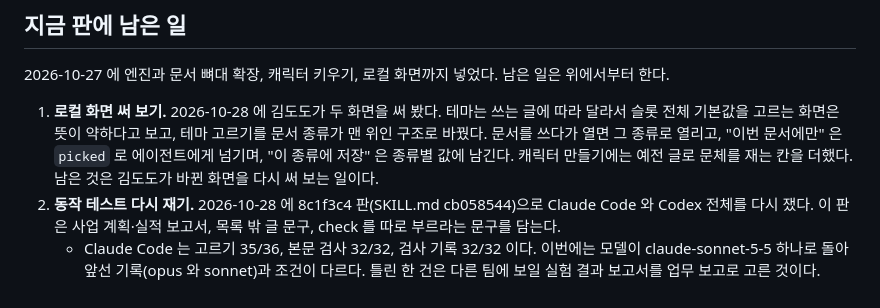
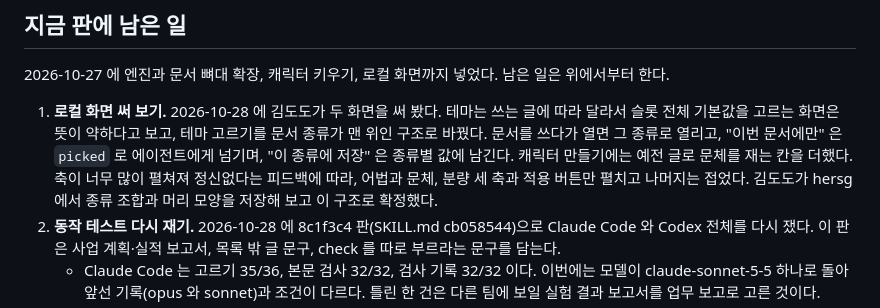
Before and after one commit to UiSeok/docs-suit, a Markdown page: ROADMAP.md, the part around the change. GitHub-like rendering.

Commit message:
ROADMAP 에 테마 고르기 구조를 확정했다고 적었다
Co-Authored-By: Claude Opus 5.5 <noreply@anthropic.com>

```diff
--- a/ROADMAP.md
+++ b/ROADMAP.md
@@ -6,7 +6,7 @@
 
 2026-10-27 에 엔진과 문서 뼈대 확장, 캐릭터 키우기, 로컬 화면까지 넣었다. 남은 일은 위에서부터 한다.
 
-1. **로컬 화면 써 보기.** 2026-10-28 에 김도도가 두 화면을 써 봤다. 테마는 쓰는 글에 따라 달라서 슬롯 전체 기본값을 고르는 화면은 뜻이 약하다고 보고, 테마 고르기를 문서 종류가 맨 위인 구조로 바꿨다. 문서를 쓰다가 열면 그 종류로 열리고, "이번 문서에만" 은 `picked` 로 에이전트에게 넘기며, "이 종류에 저장" 은 종류별 값에 남긴다. 캐릭터 만들기에는 예전 글로 문체를 재는 칸을 더했다. 남은 것은 김도도가 바뀐 화면을 다시 써 보는 일이다.
+1. **로컬 화면 써 보기.** 2026-10-28 에 김도도가 두 화면을 써 봤다. 테마는 쓰는 글에 따라 달라서 슬롯 전체 기본값을 고르는 화면은 뜻이 약하다고 보고, 테마 고르기를 문서 종류가 맨 위인 구조로 바꿨다. 문서를 쓰다가 열면 그 종류로 열리고, "이번 문서에만" 은 `picked` 로 에이전트에게 넘기며, "이 종류에 저장" 은 종류별 값에 남긴다. 캐릭터 만들기에는 예전 글로 문체를 재는 칸을 더했다. 축이 너무 많이 펼쳐져 정신없다는 피드백에 따라, 어법과 문체, 분량 세 축과 적용 버튼만 펼치고 나머지는 접었다. 김도도가 hersg 에서 종류 조합과 머리 모양을 저장해 보고 이 구조로 확정했다.
 2. **동작 테스트 다시 재기.** 2026-10-28 에 8c1f3c4 판(SKILL.md cb058544)으로 Claude Code 와 Codex 전체를 다시 쟀다. 이 판은 사업 계획·실적 보고서, 목록 밖 글 문구, check 를 따로 부르라는 문구를 담는다.
    - Claude Code 는 고르기 35/36, 본문 검사 32/32, 검사 기록 32/32 이다. 이번에는 모델이 claude-sonnet-5-5 하나로 돌아 앞선 기록(opus 와 sonnet)과 조건이 다르다. 틀린 한 건은 다른 팀에 보일 실험 결과 보고서를 업무 보고로 고른 것이다.
    - Codex 는 고르기 36/36, 본문 검사 30/32, 검사 기록 27/32 이다. 틀린 두 건은 모두 check 를 부르지 않은 건으로, 사업 보고서의 요약과 짧은 사건 회고의 타임라인이 빠졌다. Codex 가 check 를 건너뛰는 일이 다섯 건 남았다.
```
